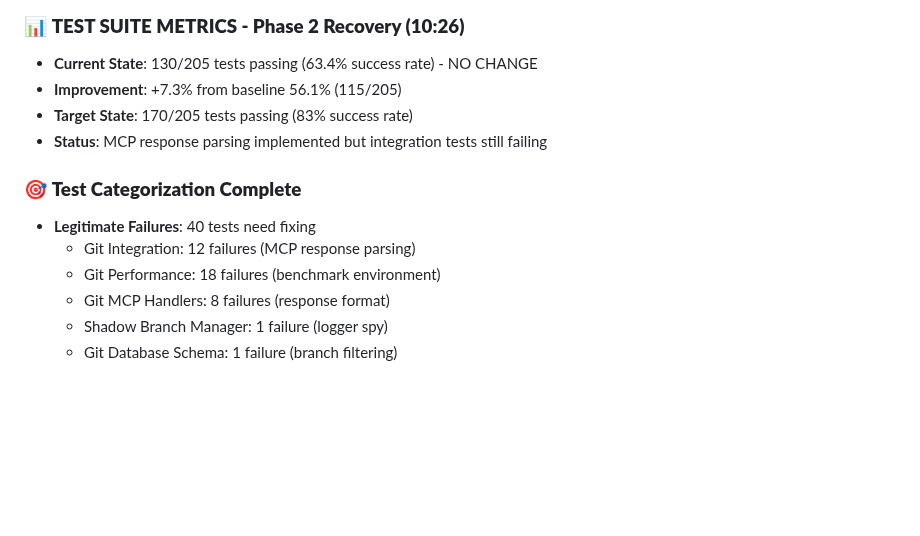
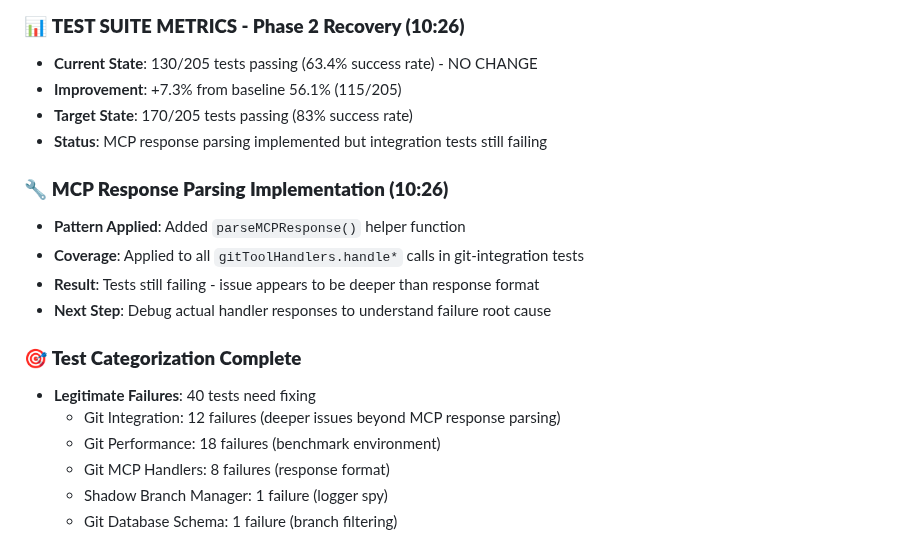
Before and after one commit to blueman82/devmind, a Markdown page: CHANGELOG.md, the part around the change. Drawn GitHub-style; blank space fills up the shorter version.

Commit message:
Modify CHANGELOG.md (documentation) • Tool: Edit • Timestamp: 2025-09-04 10:27:06

```diff
--- a/CHANGELOG.md
+++ b/CHANGELOG.md
@@ -55,9 +55,15 @@ All notable changes to the AI Memory App project will be documented in this file
 - **Target State**: 170/205 tests passing (83% success rate)
 - **Status**: MCP response parsing implemented but integration tests still failing
 
+### 🔧 **MCP Response Parsing Implementation (10:26)**
+- **Pattern Applied**: Added `parseMCPResponse()` helper function
+- **Coverage**: Applied to all `gitToolHandlers.handle*` calls in git-integration tests
+- **Result**: Tests still failing - issue appears to be deeper than response format
+- **Next Step**: Debug actual handler responses to understand failure root cause
+
 ### 🎯 **Test Categorization Complete**
 - **Legitimate Failures**: 40 tests need fixing
-  - Git Integration: 12 failures (MCP response parsing)
+  - Git Integration: 12 failures (deeper issues beyond MCP response parsing)
   - Git Performance: 18 failures (benchmark environment)
   - Git MCP Handlers: 8 failures (response format)
   - Shadow Branch Manager: 1 failure (logger spy)
```
